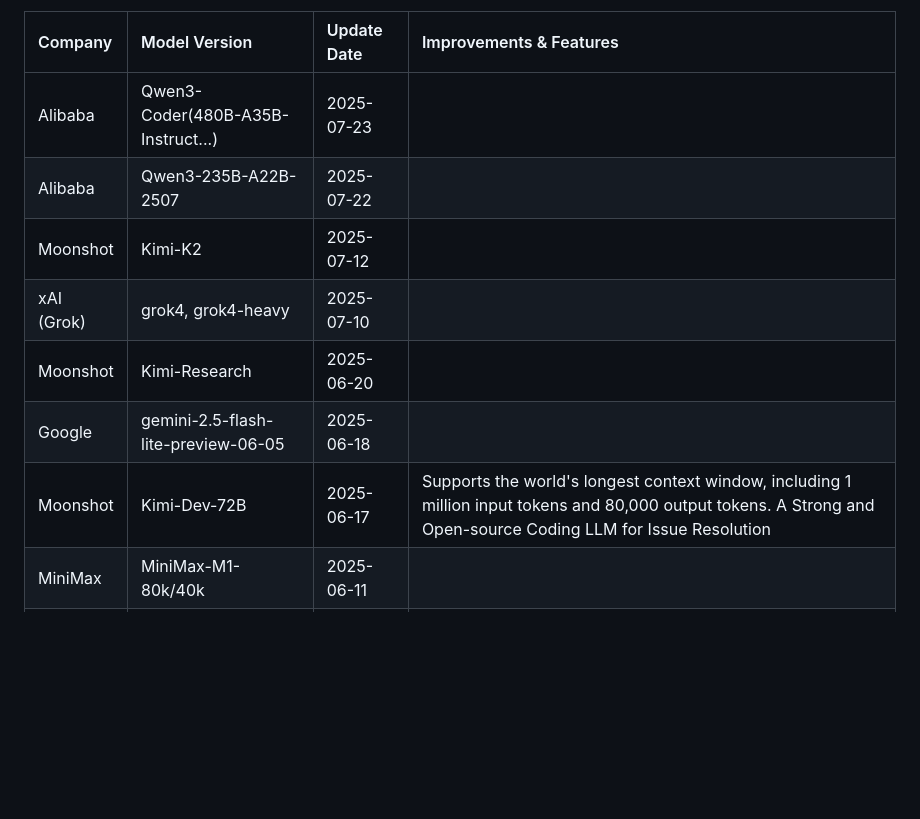
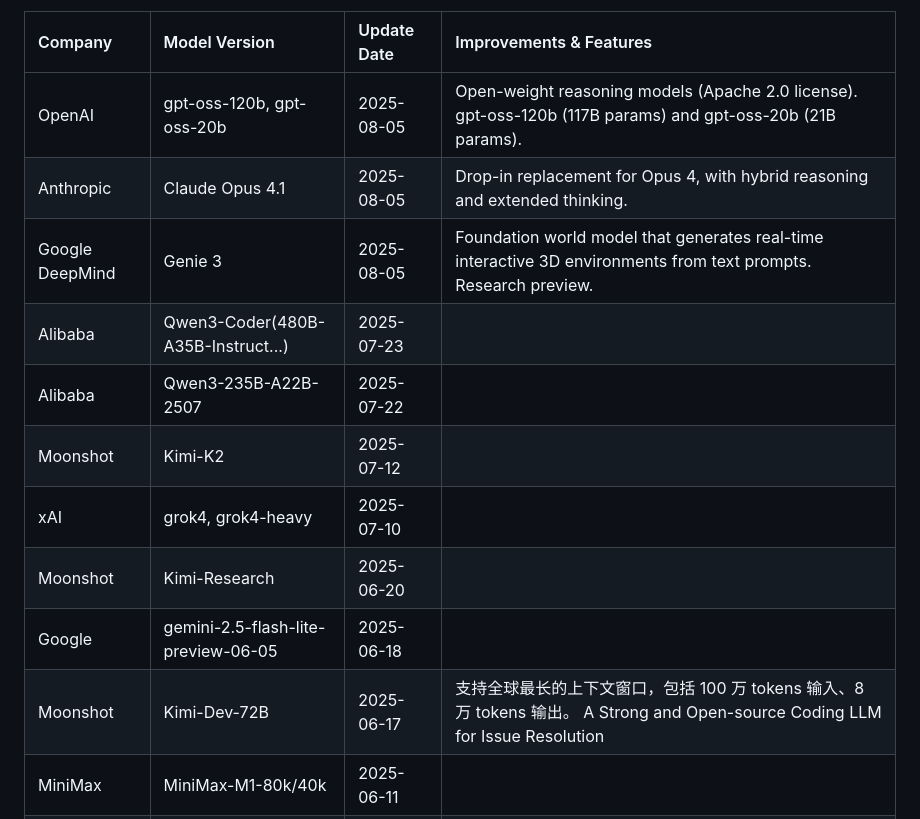
Before and after one commit to TinderZ/LLM-Updating-Tracker, a Markdown page: README.md, the part around one of its changes. GitHub-like rendering; blank space fills up the shorter version.

Commit message:
docs: auto-update LLM tracker data

```diff
--- a/README.md
+++ b/README.md
@@ -9,13 +9,16 @@ A tracker for the latest updates on Large Language Models from various companies
 <!-- TABLE_START -->
 | Company      | Model Version                      | Update Date | Improvements & Features                                      |
 | :----------- | :--------------------------------- | :---------- | :----------------------------------------------------------- |
+| OpenAI | gpt-oss-120b, gpt-oss-20b | 2025-08-05 | Open-weight reasoning models (Apache 2.0 license). gpt-oss-120b (117B params) and gpt-oss-20b (21B params). |
+| Anthropic | Claude Opus 4.1 | 2025-08-05 | Drop-in replacement for Opus 4, with hybrid reasoning and extended thinking. |
+| Google DeepMind | Genie 3 | 2025-08-05 | Foundation world model that generates real-time interactive 3D environments from text prompts. Research preview. |
 | Alibaba | Qwen3-Coder(480B-A35B-Instruct...) | 2025-07-23 |  |
 | Alibaba | Qwen3-235B-A22B-2507 | 2025-07-22 |  |
 | Moonshot | Kimi-K2 | 2025-07-12 |  |
-| xAI (Grok) | grok4, grok4-heavy | 2025-07-10 |  |
+| xAI | grok4, grok4-heavy | 2025-07-10 |  |
 | Moonshot | Kimi-Research | 2025-06-20 |  |
 | Google | gemini-2.5-flash-lite-preview-06-05 | 2025-06-18 |  |
-| Moonshot | Kimi-Dev-72B | 2025-06-17 | Supports the world's longest context window, including 1 million input tokens and 80,000 output tokens. A Strong and Open-source Coding LLM for Issue Resolution |
+| Moonshot | Kimi-Dev-72B | 2025-06-17 | 支持全球最长的上下文窗口，包括 100 万 tokens 输入、8 万 tokens 输出。 A Strong and Open-source Coding LLM for Issue Resolution |
 | MiniMax | MiniMax-M1-80k/40k | 2025-06-11 |  |
 | Google | gemini-2.5-pro-preview-06-05 | 2025-06-05 |  |
 | Deepseek | deepseek-r1-0528 | 2025-05-28 |  |
```
Also changed, not shown: other parts of README.md (+1 -1 lines).
